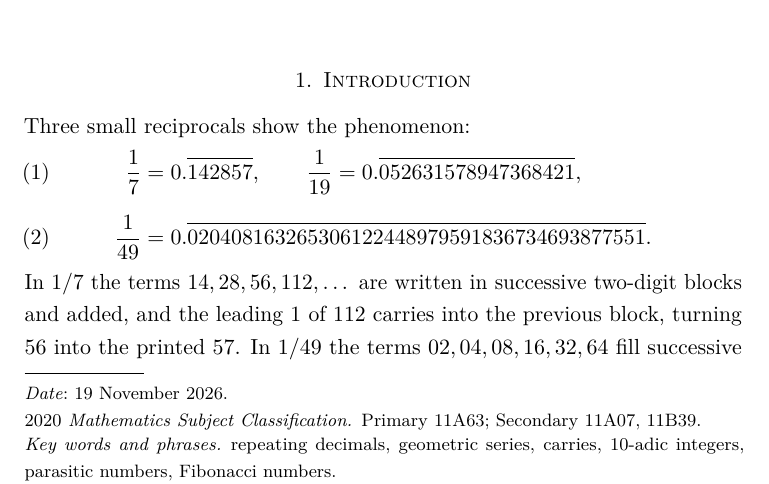
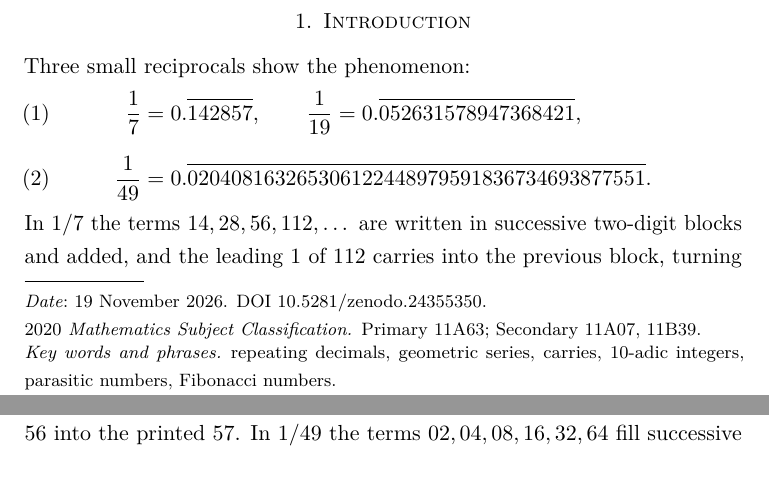
Before and after one commit to markomanninen/multiplier-patterns, a LaTeX paper (paper/main.tex): part of page 1 of 14 before the commit and two parts of pages 1 and 2 of 14 after it, the two joined at a grey line, cut so that both start at the same text. Compiled offline with pdfLaTeX.

Commit message:
Add the ORCID and the Zenodo DOI to the title page
Co-Authored-By: Claude Opus 5.5 <noreply@anthropic.com>

```diff
--- a/paper/main.tex
+++ b/paper/main.tex
@@ -52,8 +52,9 @@
 % contact lines are wrapped in \text to keep their case.
 \author[Marko T. Manninen]{Marko T. Manninen\\[4pt]
   $\text{\normalfont\small Independent researcher, Helsinki, Finland}$\\
-  $\text{\normalfont\small\texttt{math@valjastus.fi}}$}
-\date{19 November 2026}
+  $\text{\normalfont\small\texttt{math@valjastus.fi}}$\\
+  $\text{\normalfont\small ORCID \href{https://orcid.org/0009-0004-3968-7732}{0009-0004-3968-7732}}$}
+\date{19 November 2026. DOI \href{https://doi.org/10.5281/zenodo.24355350}{10.5281/zenodo.24355350}}
 \subjclass[2020]{Primary 11A63; Secondary 11A07, 11B39}
 \keywords{repeating decimals, geometric series, carries, $10$-adic integers,
 parasitic numbers, Fibonacci numbers}
```
